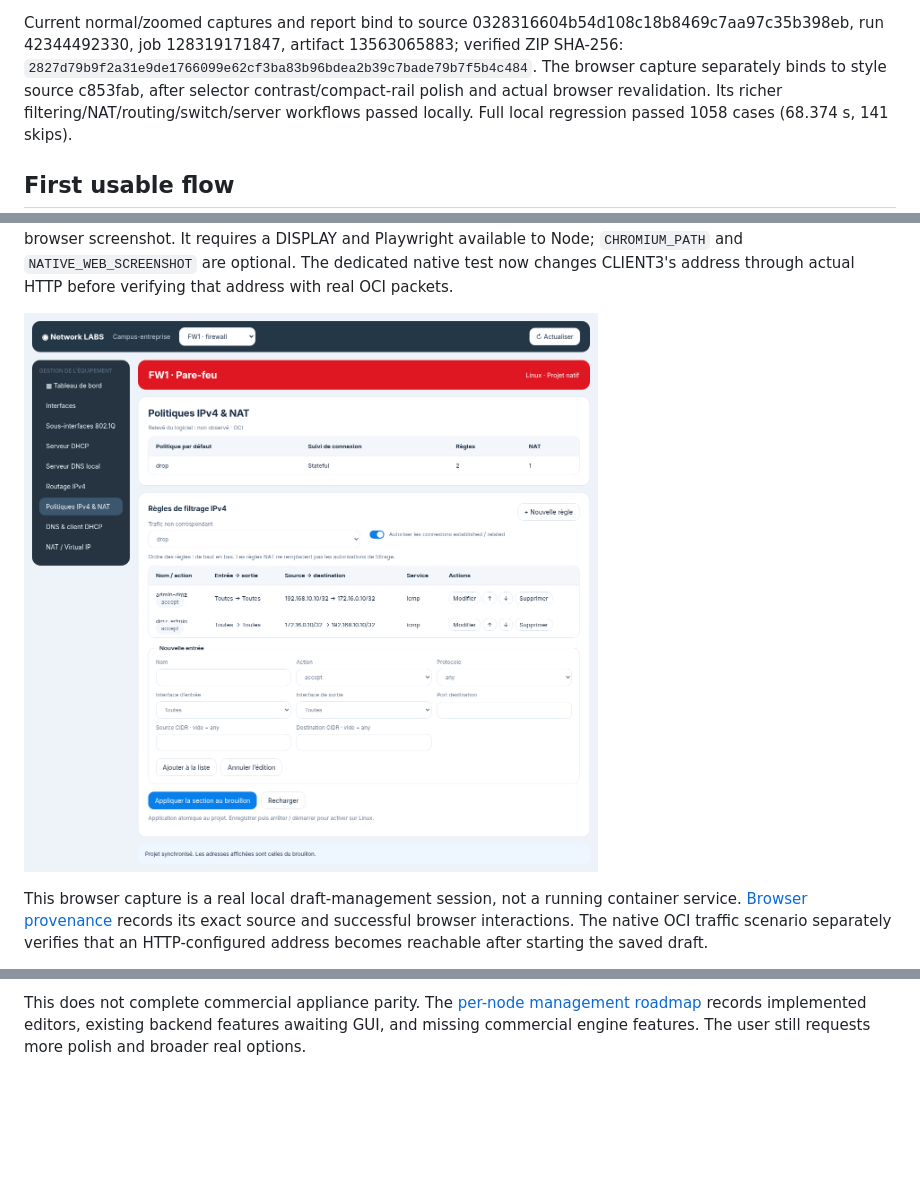
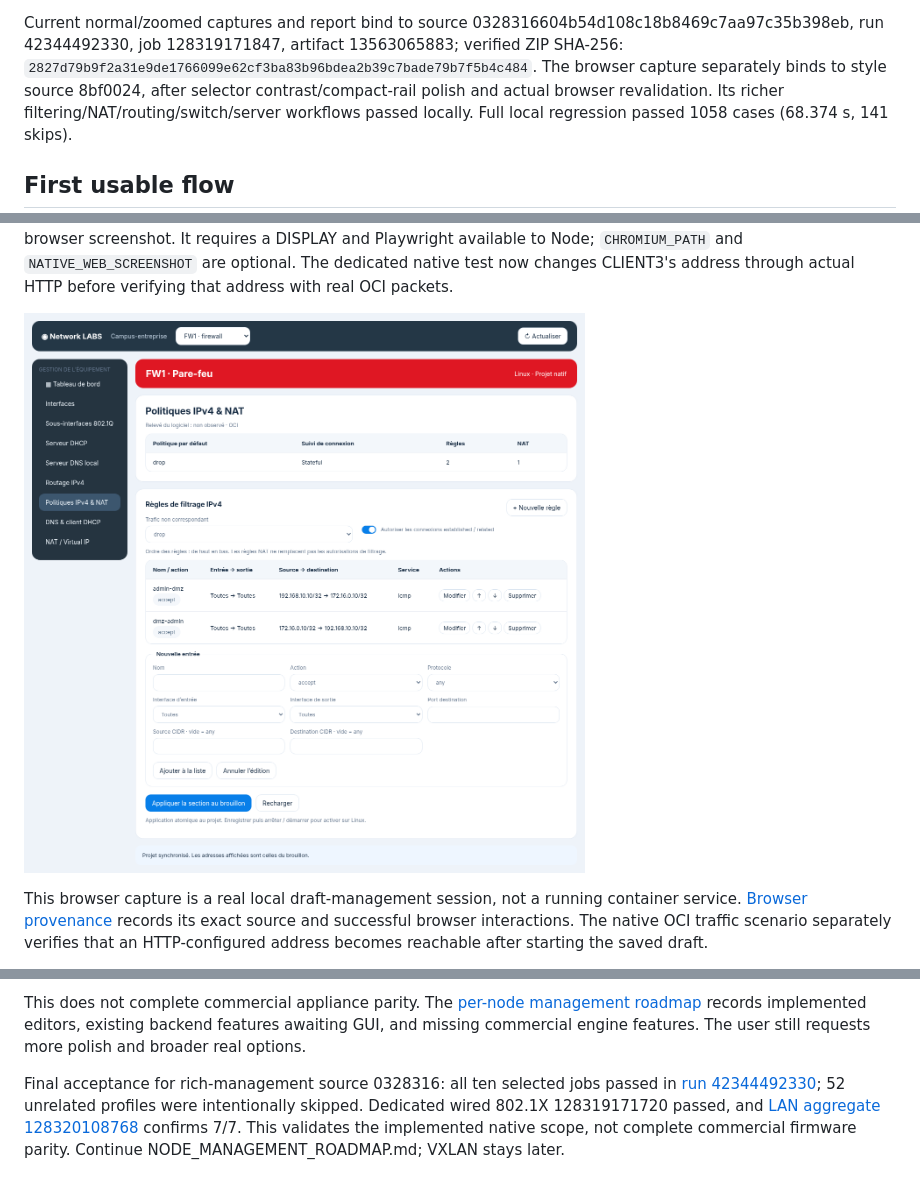
Before and after one commit to sou1915/Network-LABS, a Markdown page: docs/NATIVE_GUI_FLOW.md, 3 parts joined by grey strips. GitHub-like rendering; pictures changed too: docs/images/native-web-management.png; blank space fills up the shorter version.

Commit message:
Record final browser polish and complete LAN acceptance [skip ci]

```diff
--- a/docs/NATIVE_GUI_FLOW.md
+++ b/docs/NATIVE_GUI_FLOW.md
@@ -20,7 +20,7 @@ Current normal/zoomed captures and report bind to source
 0328316604b54d108c18b8469c7aa97c35b398eb, run 42344492330, job 128319171847,
 artifact 13563065883; verified ZIP SHA-256:
 `2827d79b9f2a31e9de1766099e62cf3ba83b96bdea2b39c7bade79b7f5b4c484`.
-The browser capture separately binds to style source c853fab, after selector
+The browser capture separately binds to style source 8bf0024, after selector
 contrast/compact-rail polish and actual browser revalidation. Its richer
 filtering/NAT/routing/switch/server workflows passed locally. Full local
 regression passed 1058 cases (68.374 s, 141 skips).
@@ -631,3 +631,11 @@ This does not complete commercial appliance parity. The
 [per-node management roadmap](NODE_MANAGEMENT_ROADMAP.md) records implemented
 editors, existing backend features awaiting GUI, and missing commercial engine
 features. The user still requests more polish and broader real options.
+
+
+Final acceptance for rich-management source 0328316: all ten selected jobs
+passed in [run 42344492330](https://github.com/sou1915/Network-LABS/actions/runs/42344492330);
+52 unrelated profiles were intentionally skipped. Dedicated wired 802.1X
+128319171720 passed, and [LAN aggregate 128320108768](https://github.com/sou1915/Network-LABS/actions/runs/42344492330/job/128320108768)
+confirms 7/7. This validates the implemented native scope, not complete
+commercial firmware parity. Continue NODE_MANAGEMENT_ROADMAP.md; VXLAN stays later.
```
Also changed, not shown: docs/CODEX_HANDOFF.md (+4 -1 lines), docs/PROJECT_STATUS.md (+8 -0 lines), 1 other file.
